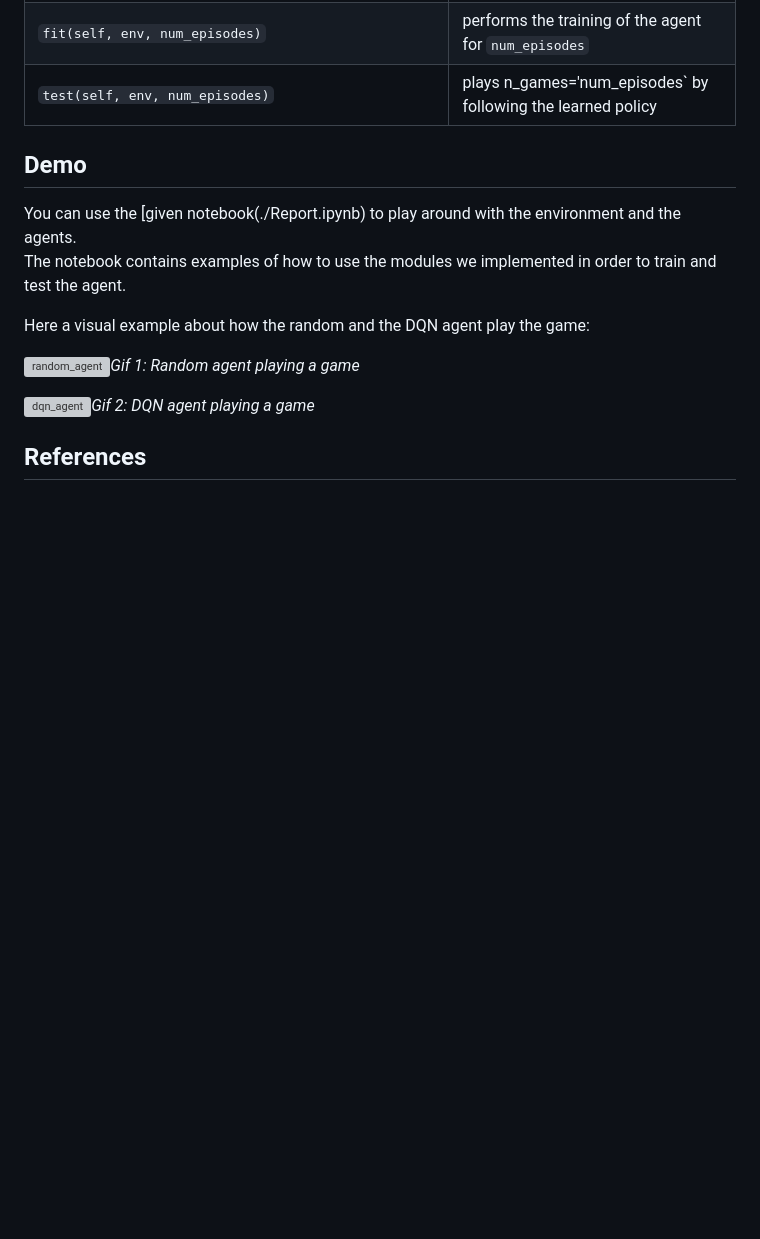
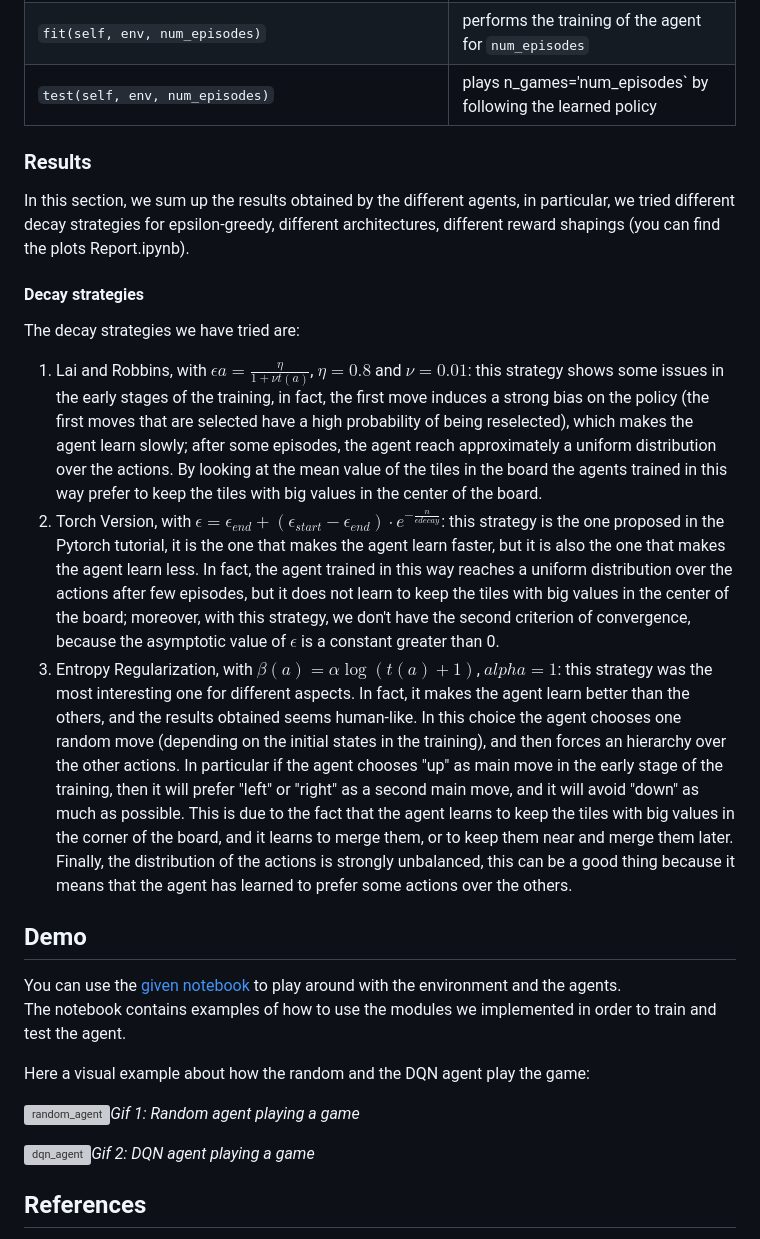
Before and after one commit to IsacPasianotto/2048-DRL, a Markdown page: README.md, the part around the change. Drawn GitHub-style; blank space fills up the shorter version; grey boxes are pictures that could not be loaded.

Commit message:
epsilon greedy in the results

```diff
--- a/README.md
+++ b/README.md
@@ -232,11 +232,17 @@ The methods of the `DQN_Agent` and `ConvDQN_Agent` classes are the following:
 | `test(self, env, num_episodes)` | plays n_games='num_episodes` by following the learned policy | `
 
 
-
+### Results
+In this section, we sum up the results obtained by the different agents, in particular, we tried  different decay strategies for epsilon-greedy, different architectures, different reward shapings (you can find the plots Report.ipynb).
+#### Decay strategies
+The decay strategies we have tried are:
+1. Lai and Robbins, with $\epsilon{a} = \frac{\eta}{1+\nu t(a)}$, $\eta=0.8$ and $\nu=0.01$: this strategy shows some issues in the early stages of the training, in fact, the first move induces a strong bias on the policy (the first moves that are selected have a high probability of being reselected), which makes the agent learn slowly; after some episodes, the agent reach approximately a uniform distribution over the actions. By looking at the mean value of the tiles in the board the agents trained in this way prefer to keep the tiles with big values in the center of the board.
+2. Torch Version, with $\epsilon = \epsilon_{end} + (\epsilon_{start} - \epsilon_{end})\cdot e^{-\frac{n}{\epsilon{decay}}}$: this strategy is the one proposed in the Pytorch tutorial, it is the one that makes the agent learn faster, but it is also the one that makes the agent learn less. In fact, the agent trained in this way reaches a uniform distribution over the actions after few episodes, but it does not learn to keep the tiles with big values in the center of the board; moreover, with this strategy, we don't have the second criterion of convergence, because the asymptotic value of $\epsilon$ is a constant greater than 0.
+3. Entropy Regularization, with $\beta(a) = \alpha\log(t(a)+1)$, $alpha=1$: this strategy was the most interesting one for different aspects. In fact, it makes the agent learn better than the others, and the results obtained seems human-like. In this choice the agent chooses one random move (depending on the initial states in the training), and then forces an hierarchy over the other actions. In particular if the agent chooses "up" as main move in the early stage of the training, then it will prefer "left" or "right" as a second main move, and it will avoid "down" as much as possible. This is due to the fact that the agent learns to keep the tiles with big values in the corner of the board, and it learns to merge them, or to keep them near and merge them later. Finally, the distribution of the actions is strongly unbalanced, this can be a good thing because it means that the agent has learned to prefer some actions over the others.
 
 ## Demo
 
-You can use the [given notebook(./Report.ipynb) to play around with the environment and the agents.\
+You can use the [given notebook](./Report.ipynb) to play around with the environment and the agents.\
 The notebook contains examples of how to use the modules we implemented in order to train and test the agent.
 
 Here a visual example about how the random and the DQN agent play the game:
```
